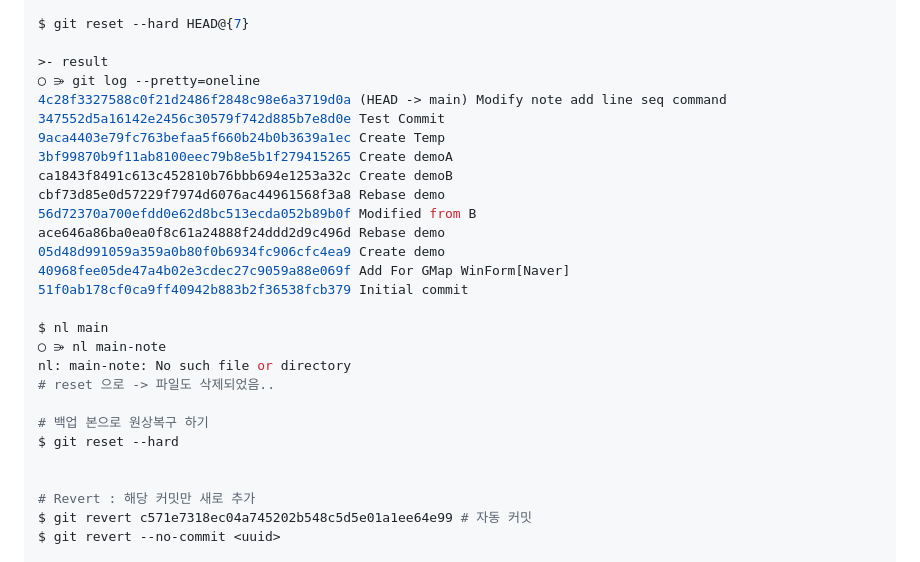
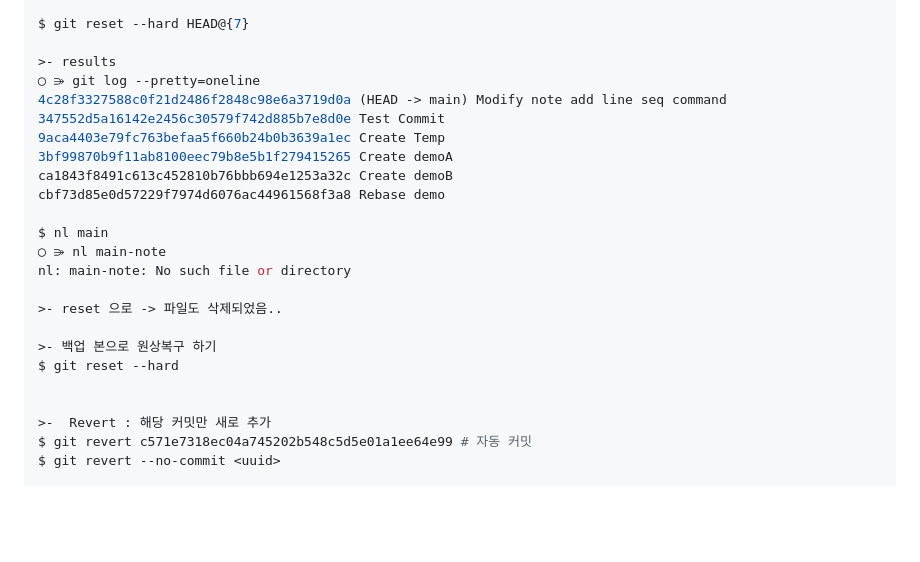
Before and after one commit to ViVaKR/Git, a Markdown page: README.md, the part around the change printed below. Drawn GitHub-style; blank space fills up the shorter version.

```diff
--- a/README.md
+++ b/README.md
@@ -497,7 +542,7 @@ $ nl main-note
 
 $ git reset --hard HEAD@{7}
 
->- result
+>- results
 ◯ ⭄ git log --pretty=oneline
 4c28f3327588c0f21d2486f2848c98e6a3719d0a (HEAD -> main) Modify note add line seq command
 347552d5a16142e2456c30579f742d885b7e8d0e Test Commit
@@ -505,22 +550,18 @@ $ git reset --hard HEAD@{7}
 3bf99870b9f11ab8100eec79b8e5b1f279415265 Create demoA
 ca1843f8491c613c452810b76bbb694e1253a32c Create demoB
 cbf73d85e0d57229f7974d6076ac44961568f3a8 Rebase demo
-56d72370a700efdd0e62d8bc513ecda052b89b0f Modified from B
-ace646a86ba0ea0f8c61a24888f24ddd2d9c496d Rebase demo
-05d48d991059a359a0b80f0b6934fc906cfc4ea9 Create demo
-40968fee05de47a4b02e3cdec27c9059a88e069f Add For GMap WinForm[Naver]
-51f0ab178cf0ca9ff40942b883b2f36538fcb379 Initial commit
 
 $ nl main
 ◯ ⭄ nl main-note
 nl: main-note: No such file or directory
-# reset 으로 -> 파일도 삭제되었음..
 
-# 백업 본으로 원상복구 하기
+>- reset 으로 -> 파일도 삭제되었음..
+
+>- 백업 본으로 원상복구 하기
 $ git reset --hard
 
 
-# Revert : 해당 커밋만 새로 추가
+>-  Revert : 해당 커밋만 새로 추가
 $ git revert c571e7318ec04a745202b548c5d5e01a1ee64e99 # 자동 커밋
 $ git revert --no-commit <uuid>
 
```
Also changed, not shown: other parts of README.md (+57 -12 lines).
